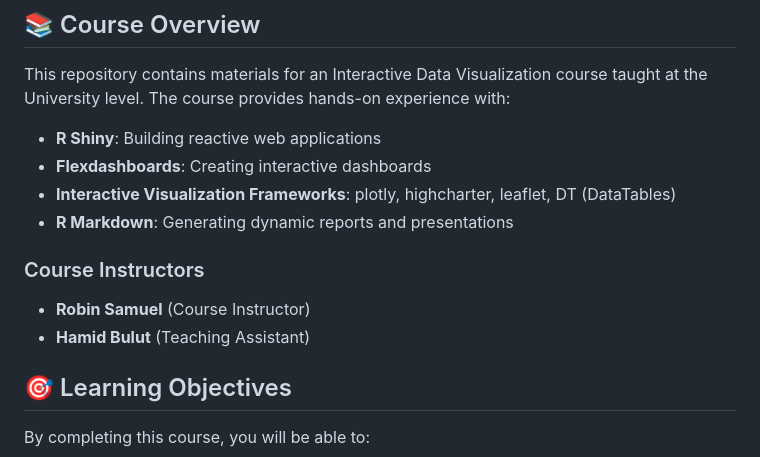
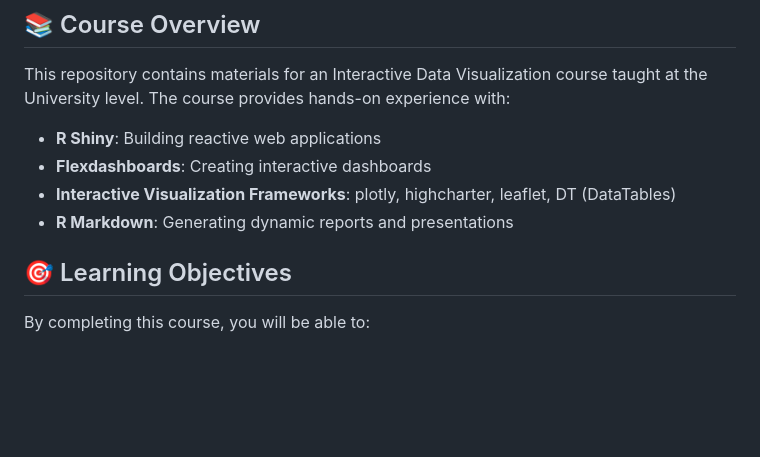
Before and after one commit to hdbt/interactive_dataviz, a Markdown page: README.md, the part around the change. Drawn GitHub-style; blank space fills up the shorter version.

Commit message:
Remove instructor details from README
Removed course instructor information from the README.

```diff
--- a/README.md
+++ b/README.md
@@ -10,10 +10,6 @@ This repository contains materials for an Interactive Data Visualization course
 - **Flexdashboards**: Creating interactive dashboards
 - **Interactive Visualization Frameworks**: plotly, highcharter, leaflet, DT (DataTables)
 - **R Markdown**: Generating dynamic reports and presentations
-
-### Course Instructors
-- **Robin Samuel** (Course Instructor)
-- **Hamid Bulut** (Teaching Assistant)
 
 ## 🎯 Learning Objectives
 
```
